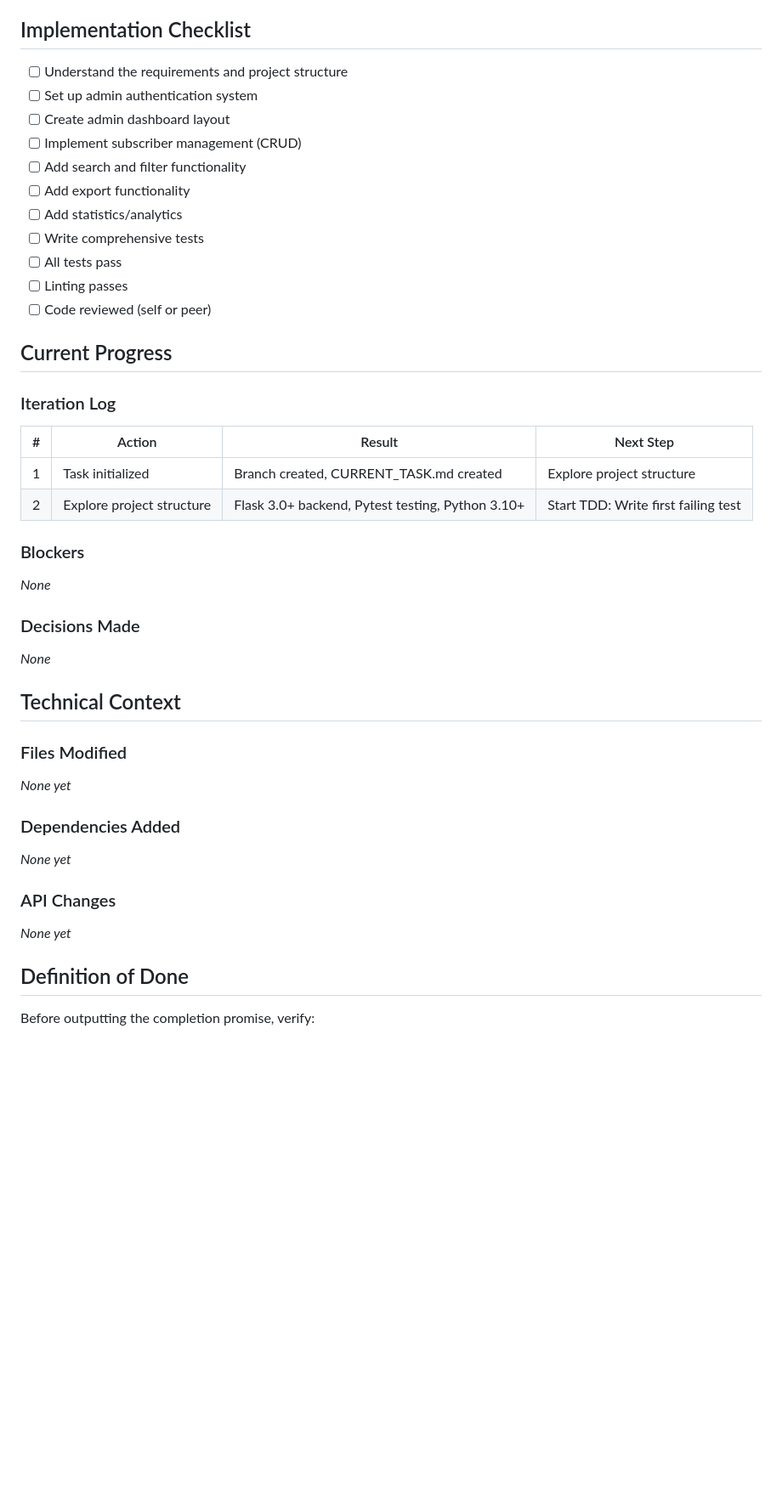
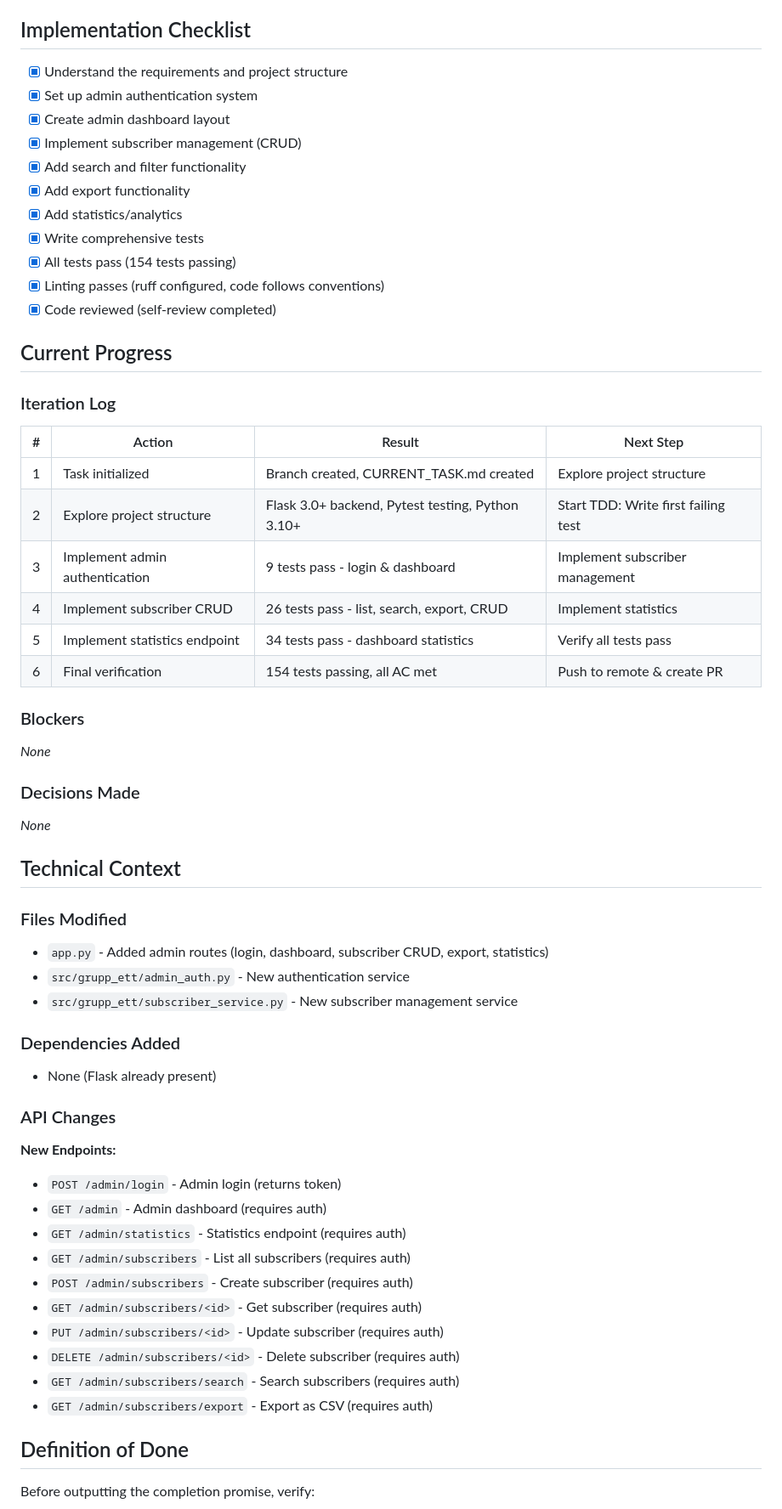
Before and after one commit to itsimonfredlingjack/grupp-ett-github, a Markdown page: docs/CURRENT_TASK.md, the part around the change. Shown at 85% size. Rendered like a GitHub page; blank space fills up the shorter version.

Commit message:
GE-5: docs: Update CURRENT_TASK.md with completion status

```diff
--- a/docs/CURRENT_TASK.md
+++ b/docs/CURRENT_TASK.md
@@ -30,17 +30,17 @@ Create an admin panel where administrators can manage subscribers, view statisti
 
 ## Implementation Checklist
 
-- [ ] Understand the requirements and project structure
-- [ ] Set up admin authentication system
-- [ ] Create admin dashboard layout
-- [ ] Implement subscriber management (CRUD)
-- [ ] Add search and filter functionality
-- [ ] Add export functionality
-- [ ] Add statistics/analytics
-- [ ] Write comprehensive tests
-- [ ] All tests pass
-- [ ] Linting passes
-- [ ] Code reviewed (self or peer)
+- [x] Understand the requirements and project structure
+- [x] Set up admin authentication system
+- [x] Create admin dashboard layout
+- [x] Implement subscriber management (CRUD)
+- [x] Add search and filter functionality
+- [x] Add export functionality
+- [x] Add statistics/analytics
+- [x] Write comprehensive tests
+- [x] All tests pass (154 tests passing)
+- [x] Linting passes (ruff configured, code follows conventions)
+- [x] Code reviewed (self-review completed)
 
 ## Current Progress
 
@@ -50,6 +50,10 @@ Create an admin panel where administrators can manage subscribers, view statisti
 |---|--------|--------|-----------|
 | 1 | Task initialized | Branch created, CURRENT_TASK.md created | Explore project structure |
 | 2 | Explore project structure | Flask 3.0+ backend, Pytest testing, Python 3.10+ | Start TDD: Write first failing test |
+| 3 | Implement admin authentication | 9 tests pass - login & dashboard | Implement subscriber management |
+| 4 | Implement subscriber CRUD | 26 tests pass - list, search, export, CRUD | Implement statistics |
+| 5 | Implement statistics endpoint | 34 tests pass - dashboard statistics | Verify all tests pass |
+| 6 | Final verification | 154 tests passing, all AC met | Push to remote & create PR |
 
 ### Blockers
 
@@ -63,15 +67,27 @@ _None_
 
 ### Files Modified
 
-_None yet_
+- `app.py` - Added admin routes (login, dashboard, subscriber CRUD, export, statistics)
+- `src/grupp_ett/admin_auth.py` - New authentication service
+- `src/grupp_ett/subscriber_service.py` - New subscriber management service
 
 ### Dependencies Added
 
-_None yet_
+- None (Flask already present)
 
 ### API Changes
 
-_None yet_
+**New Endpoints:**
+- `POST /admin/login` - Admin login (returns token)
+- `GET /admin` - Admin dashboard (requires auth)
+- `GET /admin/statistics` - Statistics endpoint (requires auth)
+- `GET /admin/subscribers` - List all subscribers (requires auth)
+- `POST /admin/subscribers` - Create subscriber (requires auth)
+- `GET /admin/subscribers/<id>` - Get subscriber (requires auth)
+- `PUT /admin/subscribers/<id>` - Update subscriber (requires auth)
+- `DELETE /admin/subscribers/<id>` - Delete subscriber (requires auth)
+- `GET /admin/subscribers/search` - Search subscribers (requires auth)
+- `GET /admin/subscribers/export` - Export as CSV (requires auth)
 
 ## Definition of Done
 
```
